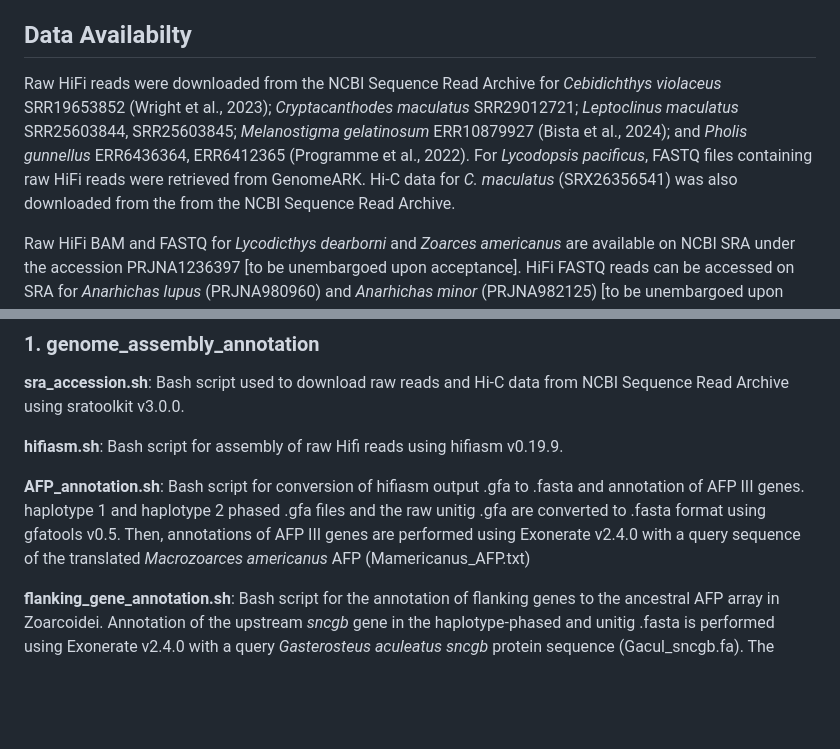
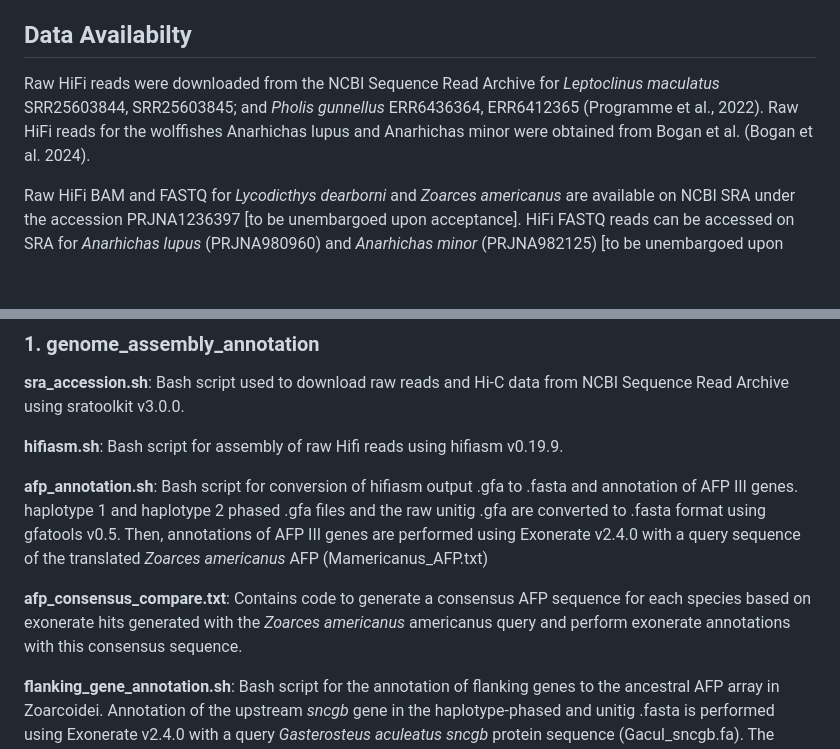
Before and after one commit to om00sman/haplo_afp, a Markdown page: README.md, 2 parts joined by grey strips. GitHub-like rendering; blank space fills up the shorter version.

```diff
--- a/README.md
+++ b/README.md
@@ -16,7 +16,7 @@ This research was funded by the United States National Science Foundation, Offic
 
 ## Data Availabilty
 
-Raw HiFi reads were downloaded from the NCBI Sequence Read Archive for *Cebidichthys violaceus* SRR19653852 (Wright et al., 2023); *Cryptacanthodes maculatus* SRR29012721; *Leptoclinus maculatus* SRR25603844, SRR25603845; *Melanostigma gelatinosum* ERR10879927 (Bista et al., 2024); and *Pholis gunnellus* ERR6436364, ERR6412365 (Programme et al., 2022). For *Lycodopsis pacificus*, FASTQ files containing raw HiFi reads were retrieved from GenomeARK. Hi-C data for *C. maculatus* (SRX26356541) was also downloaded from the from the NCBI Sequence Read Archive.
+Raw HiFi reads were downloaded from the NCBI Sequence Read Archive for *Leptoclinus maculatus* SRR25603844, SRR25603845; and *Pholis gunnellus* ERR6436364, ERR6412365 (Programme et al., 2022). Raw HiFi reads for the wolffishes Anarhichas lupus and Anarhichas minor were obtained from Bogan et al. (Bogan et al. 2024).
 
 Raw HiFi BAM and FASTQ for *Lycodicthys dearborni* and *Zoarces americanus* are available on NCBI SRA under the accession PRJNA1236397 [to be unembargoed upon acceptance]. HiFi FASTQ reads can be accessed on SRA for *Anarhichas lupus* (PRJNA980960) and *Anarhichas minor* (PRJNA982125) [to be unembargoed upon acceptance]
 
@@ -27,7 +27,9 @@ Raw HiFi BAM and FASTQ for *Lycodicthys dearborni* and *Zoarces americanus* are
 
 **hifiasm.sh**: Bash script for assembly of raw Hifi reads using hifiasm v0.19.9.
 
-**AFP_annotation.sh**: Bash script for conversion of hifiasm output .gfa to .fasta and annotation of AFP III genes. haplotype 1 and haplotype 2 phased .gfa files and the raw unitig .gfa are converted to .fasta format using gfatools v0.5. Then, annotations of AFP III genes are performed using Exonerate v2.4.0 with a query sequence of the translated *Macrozoarces americanus* AFP (Mamericanus_AFP.txt)
+**afp_annotation.sh**: Bash script for conversion of hifiasm output .gfa to .fasta and annotation of AFP III genes. haplotype 1 and haplotype 2 phased .gfa files and the raw unitig .gfa are converted to .fasta format using gfatools v0.5. Then, annotations of AFP III genes are performed using Exonerate v2.4.0 with a query sequence of the translated *Zoarces americanus* AFP (Mamericanus_AFP.txt)
+
+**afp_consensus_compare.txt**: Contains code to generate a consensus AFP sequence for each species based on exonerate hits generated with the *Zoarces americanus* americanus query and perform exonerate annotations with this consensus sequence.
 
 **flanking_gene_annotation.sh**: Bash script for the annotation of flanking genes to the ancestral AFP array in Zoarcoidei. Annotation of the upstream *sncgb* gene in the haplotype-phased and unitig .fasta is performed using Exonerate v2.4.0 with a query *Gasterosteus aculeatus sncgb* protein sequence (Gacul_sncgb.fa). The same annotation is then performed with a query protein sequence of the *G. aculetaus ldg3b* gene (Gacul_ldb3b.fa), which is downstream of the ancestral array.
 
```
